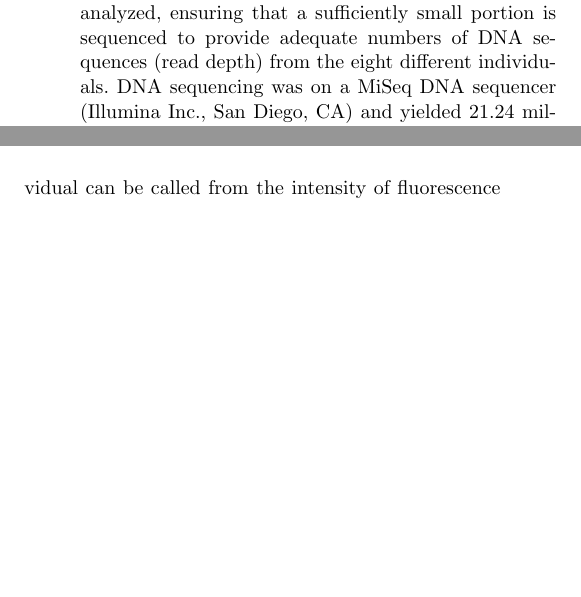
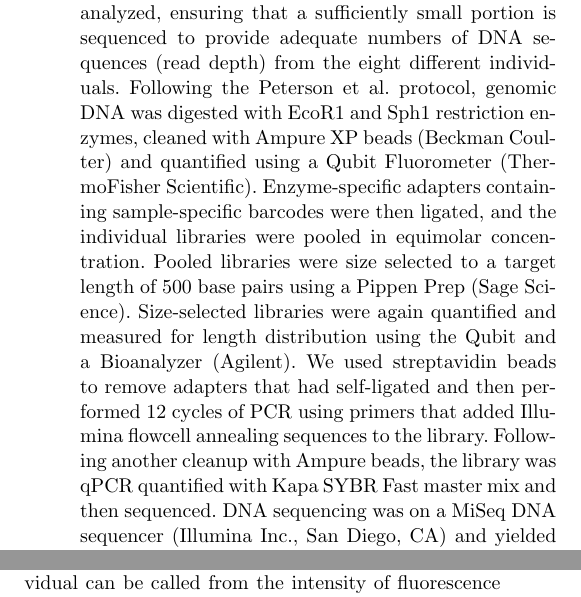
Before and after one commit to ngthomas/sturgeon_fluidigm, a LaTeX paper (tex/cons-gen/cons-gen-sturgeon.tex): two parts of the columns of page 3 of 12, joined at a grey line, cut so that both start at the same text, the shorter picture padded with empty space. Compiled offline with pdfLaTeX.

Commit message:
Add Eric Crandall's more specific ddRAD description.

```diff
--- a/tex/cons-gen/cons-gen-sturgeon.tex
+++ b/tex/cons-gen/cons-gen-sturgeon.tex
@@ -339,7 +339,19 @@ DNA protocol (ddRAD; \citealt{Petersonetal2012}), which uses restriction
 enzyme digestion and DNA fragment size selection to reduce the fraction of the
 genome that is analyzed, ensuring that a sufficiently small portion is
 sequenced to provide adequate numbers of DNA sequences (read depth) from the
-eight different individuals. DNA sequencing was on a MiSeq DNA sequencer
+eight different individuals.
+Following the Peterson et al. protocol, genomic DNA was digested with EcoR1 and Sph1
+restriction enzymes, cleaned with Ampure XP beads (Beckman Coulter) and quantified
+using a Qubit Fluorometer (ThermoFisher Scientific). Enzyme-specific adapters
+containing sample-specific barcodes were then ligated, and the individual libraries
+were pooled in equimolar concentration. Pooled libraries were size selected to a target
+length of 500 base pairs using a Pippen Prep (Sage Science). Size-selected
+libraries were again quantified and measured for length distribution using the
+Qubit and a Bioanalyzer (Agilent). We used streptavidin beads to remove adapters
+that had self-ligated and then performed 12 cycles of PCR using primers that
+added Illumina flowcell annealing sequences to the library. Following another cleanup
+with Ampure beads, the library was qPCR quantified with Kapa SYBR Fast master mix and
+then sequenced. DNA sequencing was on a MiSeq DNA sequencer
 (Illumina Inc., San Diego, CA) and yielded 21.24 million sequence reads,
 each of 300 bp in length. We used Stacks software v 1.12 \citep{catchen2011stacks}
 under the following parameter settings---$m = 4$, $M = 2$, $n = 2$---to assemble
```
